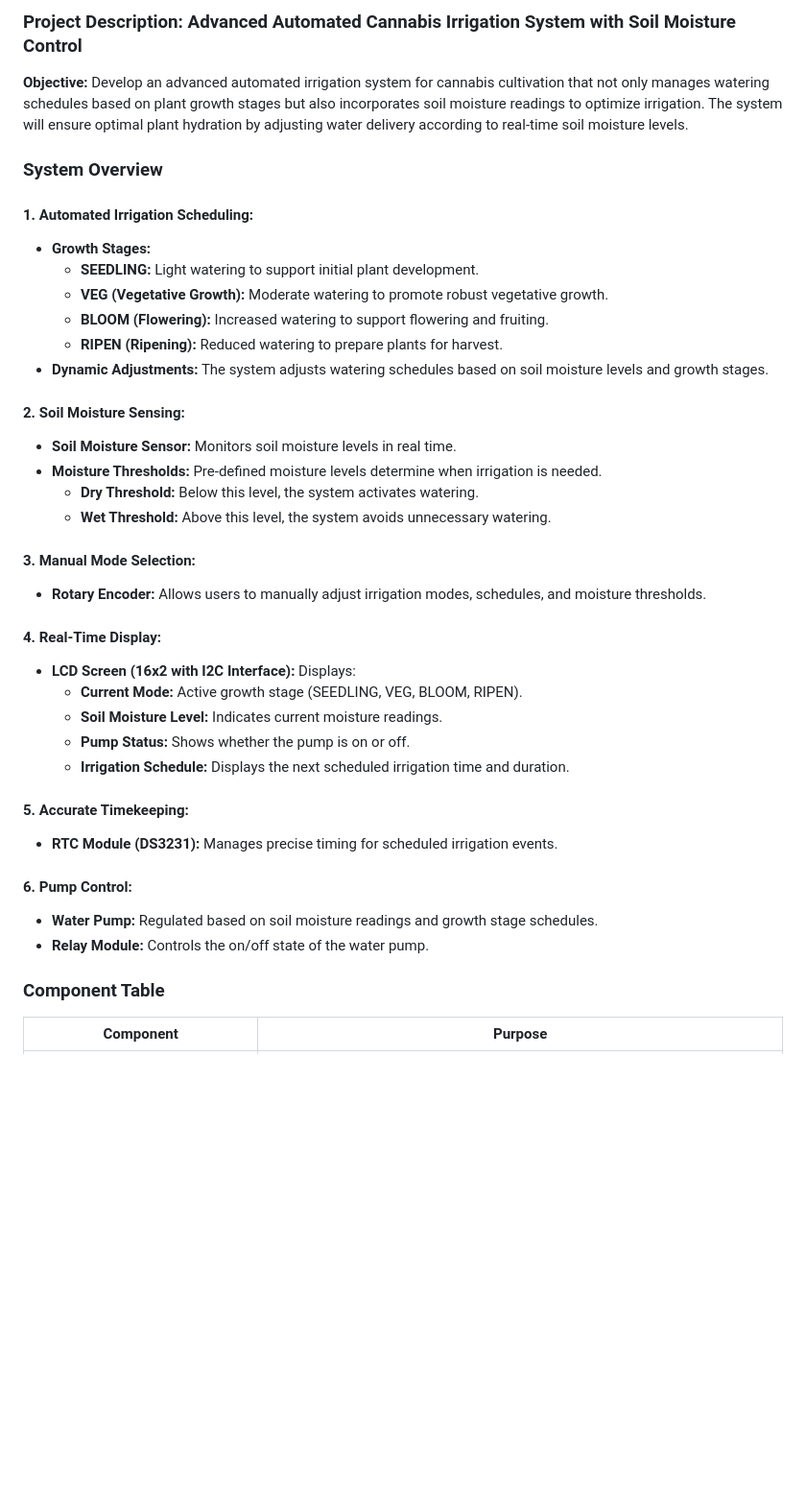
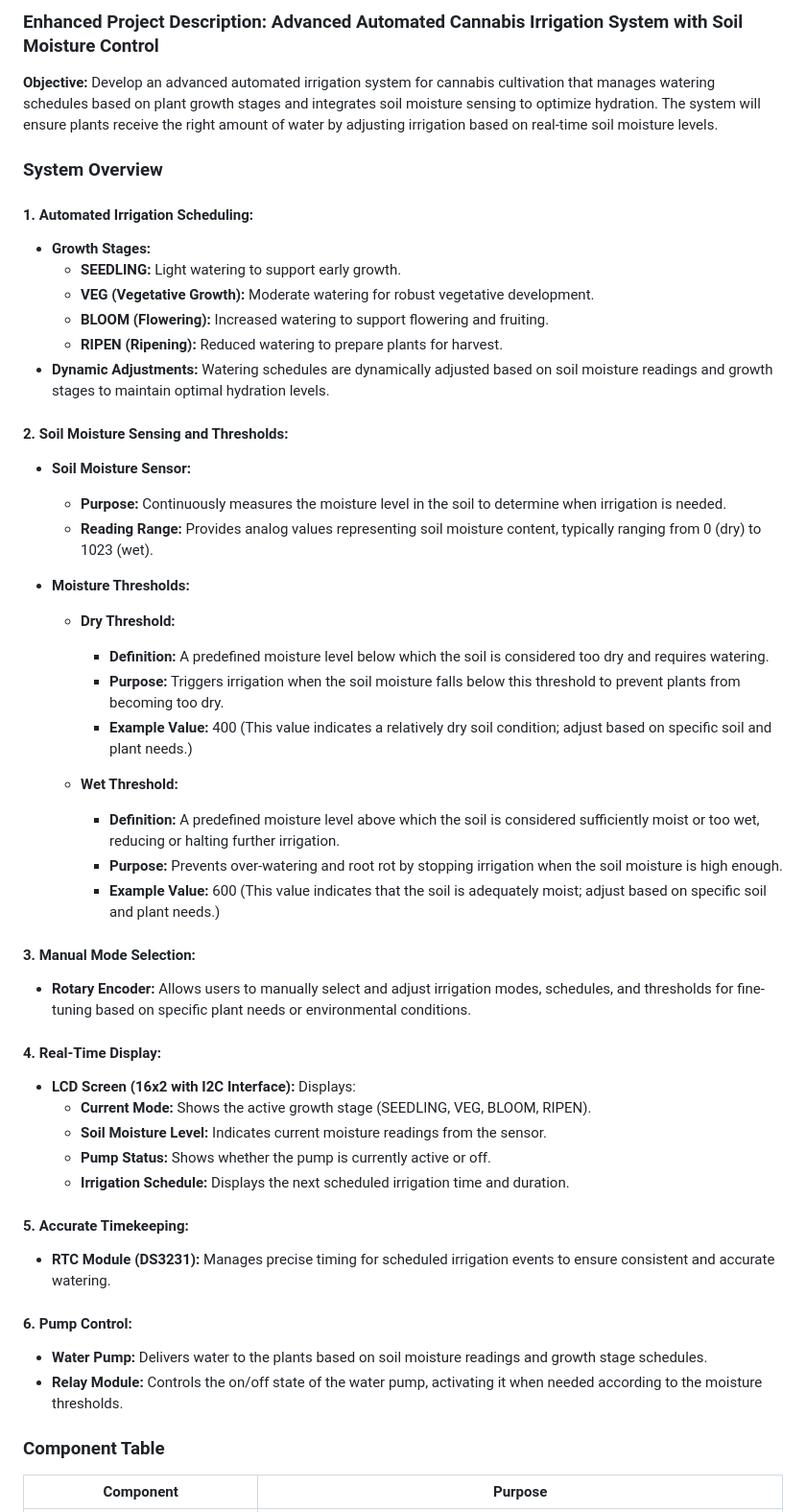
Before and after one commit to dr-cannabotics/canna_control, a Markdown page: pumpcontrol/README.md, the part around one of its changes. Shown at 96% size. Drawn GitHub-style; blank space fills up the shorter version.

```diff
--- a/pumpcontrol/README.md
+++ b/pumpcontrol/README.md
@@ -1,40 +1,50 @@
-### Project Description: Advanced Automated Cannabis Irrigation System with Soil Moisture Control
+### Enhanced Project Description: Advanced Automated Cannabis Irrigation System with Soil Moisture Control
 
 **Objective:**
-Develop an advanced automated irrigation system for cannabis cultivation that not only manages watering schedules based on plant growth stages but also incorporates soil moisture readings to optimize irrigation. The system will ensure optimal plant hydration by adjusting water delivery according to real-time soil moisture levels.
+Develop an advanced automated irrigation system for cannabis cultivation that manages watering schedules based on plant growth stages and integrates soil moisture sensing to optimize hydration. The system will ensure plants receive the right amount of water by adjusting irrigation based on real-time soil moisture levels.
 
 ### System Overview
 
 #### 1. **Automated Irrigation Scheduling:**
    - **Growth Stages:**
-     - **SEEDLING:** Light watering to support initial plant development.
-     - **VEG (Vegetative Growth):** Moderate watering to promote robust vegetative growth.
+     - **SEEDLING:** Light watering to support early growth.
+     - **VEG (Vegetative Growth):** Moderate watering for robust vegetative development.
      - **BLOOM (Flowering):** Increased watering to support flowering and fruiting.
      - **RIPEN (Ripening):** Reduced watering to prepare plants for harvest.
-   - **Dynamic Adjustments:** The system adjusts watering schedules based on soil moisture levels and growth stages.
+   - **Dynamic Adjustments:** Watering schedules are dynamically adjusted based on soil moisture readings and growth stages to maintain optimal hydration levels.
 
-#### 2. **Soil Moisture Sensing:**
-   - **Soil Moisture Sensor:** Monitors soil moisture levels in real time.
-   - **Moisture Thresholds:** Pre-defined moisture levels determine when irrigation is needed.
-     - **Dry Threshold:** Below this level, the system activates watering.
-     - **Wet Threshold:** Above this level, the system avoids unnecessary watering.
+#### 2. **Soil Moisture Sensing and Thresholds:**
+   - **Soil Moisture Sensor:**
+     - **Purpose:** Continuously measures the moisture level in the soil to determine when irrigation is needed.
+     - **Reading Range:** Provides analog values representing soil moisture content, typically ranging from 0 (dry) to 1023 (wet).
+
+   - **Moisture Thresholds:**
+     - **Dry Threshold:**
+       - **Definition:** A predefined moisture level below which the soil is considered too dry and requires watering.
+       - **Purpose:** Triggers irrigation when the soil moisture falls below this threshold to prevent plants from becoming too dry.
+       - **Example Value:** 400 (This value indicates a relatively dry soil condition; adjust based on specific soil and plant needs.)
+
+     - **Wet Threshold:**
+       - **Definition:** A predefined moisture level above which the soil is considered sufficiently moist or too wet, reducing or halting further irrigation.
+       - **Purpose:** Prevents over-watering and root rot by stopping irrigation when the soil moisture is high enough.
+       - **Example Value:** 600 (This value indicates that the soil is adequately moist; adjust based on specific soil and plant needs.)
 
 #### 3. **Manual Mode Selection:**
-   - **Rotary Encoder:** Allows users to manually adjust irrigation modes, schedules, and moisture thresholds.
+   - **Rotary Encoder:** Allows users to manually select and adjust irrigation modes, schedules, and thresholds for fine-tuning based on specific plant needs or environmental conditions.
 
 #### 4. **Real-Time Display:**
    - **LCD Screen (16x2 with I2C Interface):** Displays:
-     - **Current Mode:** Active growth stage (SEEDLING, VEG, BLOOM, RIPEN).
-     - **Soil Moisture Level:** Indicates current moisture readings.
-     - **Pump Status:** Shows whether the pump is on or off.
+     - **Current Mode:** Shows the active growth stage (SEEDLING, VEG, BLOOM, RIPEN).
+     - **Soil Moisture Level:** Indicates current moisture readings from the sensor.
+     - **Pump Status:** Shows whether the pump is currently active or off.
      - **Irrigation Schedule:** Displays the next scheduled irrigation time and duration.
 
 #### 5. **Accurate Timekeeping:**
-   - **RTC Module (DS3231):** Manages precise timing for scheduled irrigation events.
+   - **RTC Module (DS3231):** Manages precise timing for scheduled irrigation events to ensure consistent and accurate watering.
 
 #### 6. **Pump Control:**
-   - **Water Pump:** Regulated based on soil moisture readings and growth stage schedules.
-   - **Relay Module:** Controls the on/off state of the water pump.
+   - **Water Pump:** Delivers water to the plants based on soil moisture readings and growth stage schedules.
+   - **Relay Module:** Controls the on/off state of the water pump, activating it when needed according to the moisture thresholds.
 
 ### Component Table
 
```
Also changed, not shown: other parts of pumpcontrol/README.md (+23 -15 lines).
